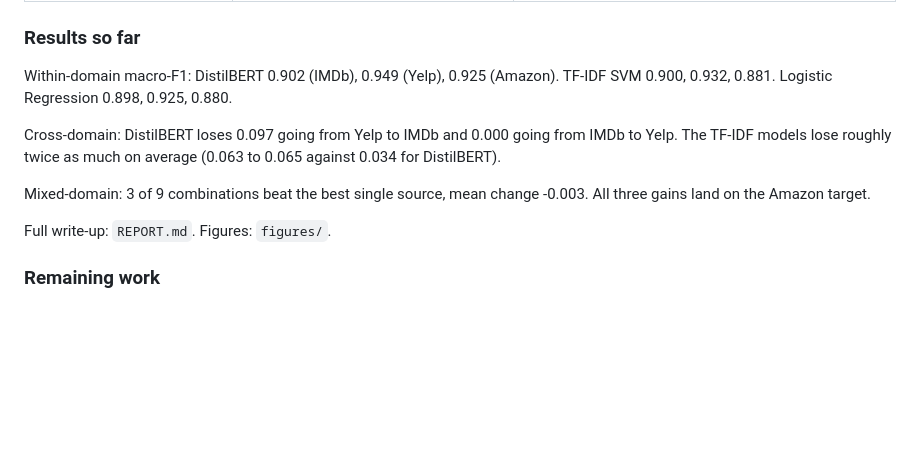
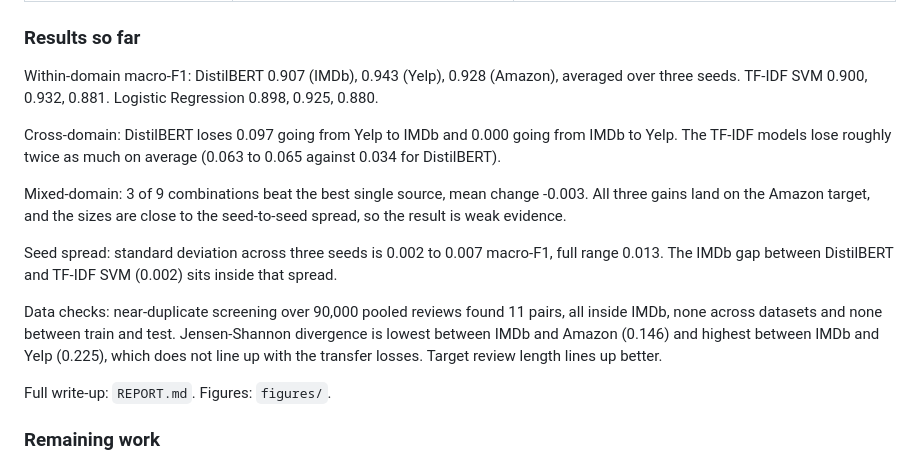
Before and after one commit to muhongjin/nlp-cross-domain-sentiment, a Markdown page: AGENTS.md, the part around the change. Drawn GitHub-style; blank space fills up the shorter version.

```diff
--- a/AGENTS.md
+++ b/AGENTS.md
@@ -124,15 +124,24 @@ Extra analysis inside Stage 3, 10 and 11:
 
 ### Results so far
 
-Within-domain macro-F1: DistilBERT 0.902 (IMDb), 0.949 (Yelp), 0.925 (Amazon). TF-IDF SVM
-0.900, 0.932, 0.881. Logistic Regression 0.898, 0.925, 0.880.
+Within-domain macro-F1: DistilBERT 0.907 (IMDb), 0.943 (Yelp), 0.928 (Amazon), averaged over
+three seeds. TF-IDF SVM 0.900, 0.932, 0.881. Logistic Regression 0.898, 0.925, 0.880.
 
 Cross-domain: DistilBERT loses 0.097 going from Yelp to IMDb and 0.000 going from IMDb to
 Yelp. The TF-IDF models lose roughly twice as much on average (0.063 to 0.065 against 0.034
 for DistilBERT).
 
 Mixed-domain: 3 of 9 combinations beat the best single source, mean change -0.003. All three
-gains land on the Amazon target.
+gains land on the Amazon target, and the sizes are close to the seed-to-seed spread, so the
+result is weak evidence.
+
+Seed spread: standard deviation across three seeds is 0.002 to 0.007 macro-F1, full range
+0.013. The IMDb gap between DistilBERT and TF-IDF SVM (0.002) sits inside that spread.
+
+Data checks: near-duplicate screening over 90,000 pooled reviews found 11 pairs, all inside
+IMDb, none across datasets and none between train and test. Jensen-Shannon divergence is
+lowest between IMDb and Amazon (0.146) and highest between IMDb and Yelp (0.225), which does
+not line up with the transfer losses. Target review length lines up better.
 
 Full write-up: `REPORT.md`. Figures: `figures/`.
 
```
Also changed, not shown: REPORT.md (+30 -7 lines), figures/fig_per_class_recall.png, 13 other files.
